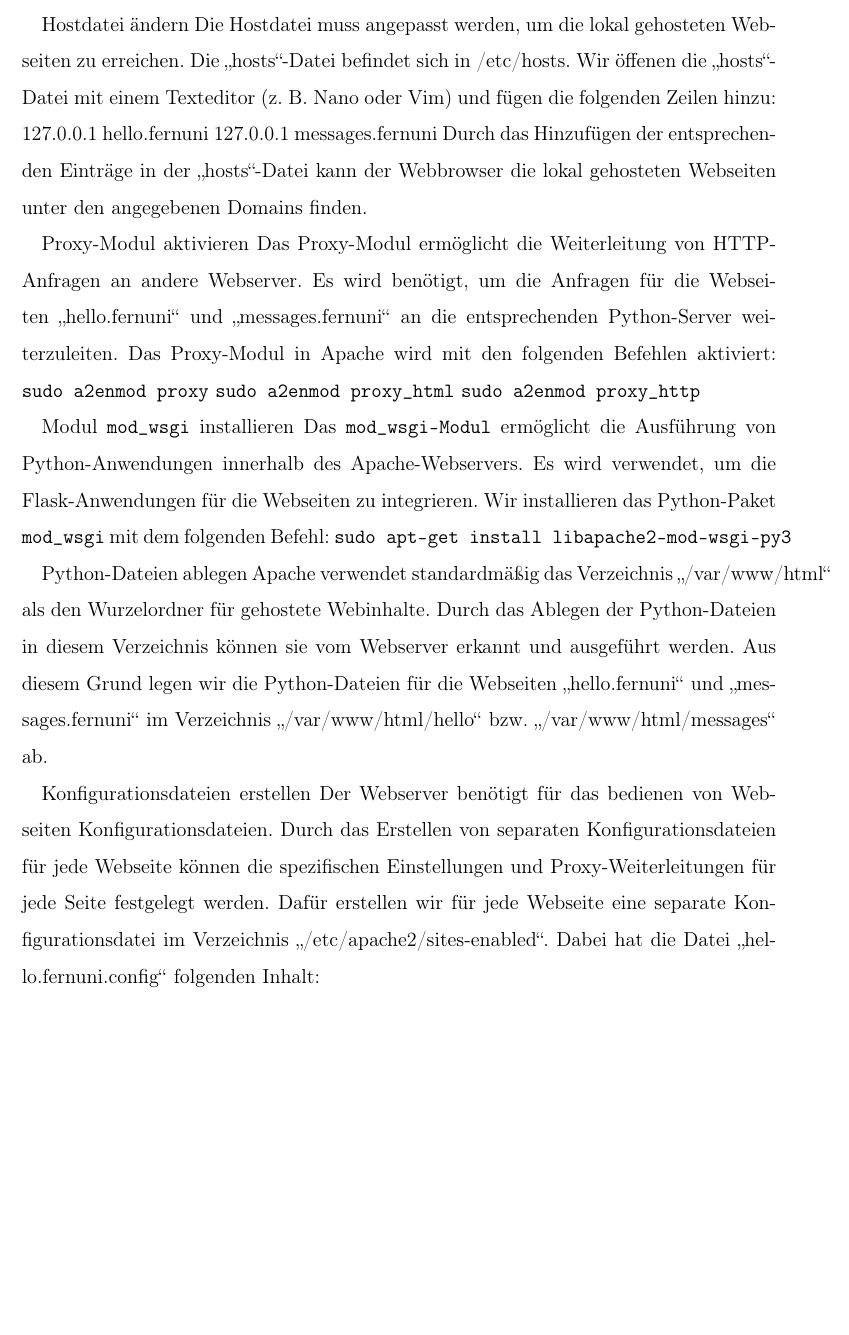
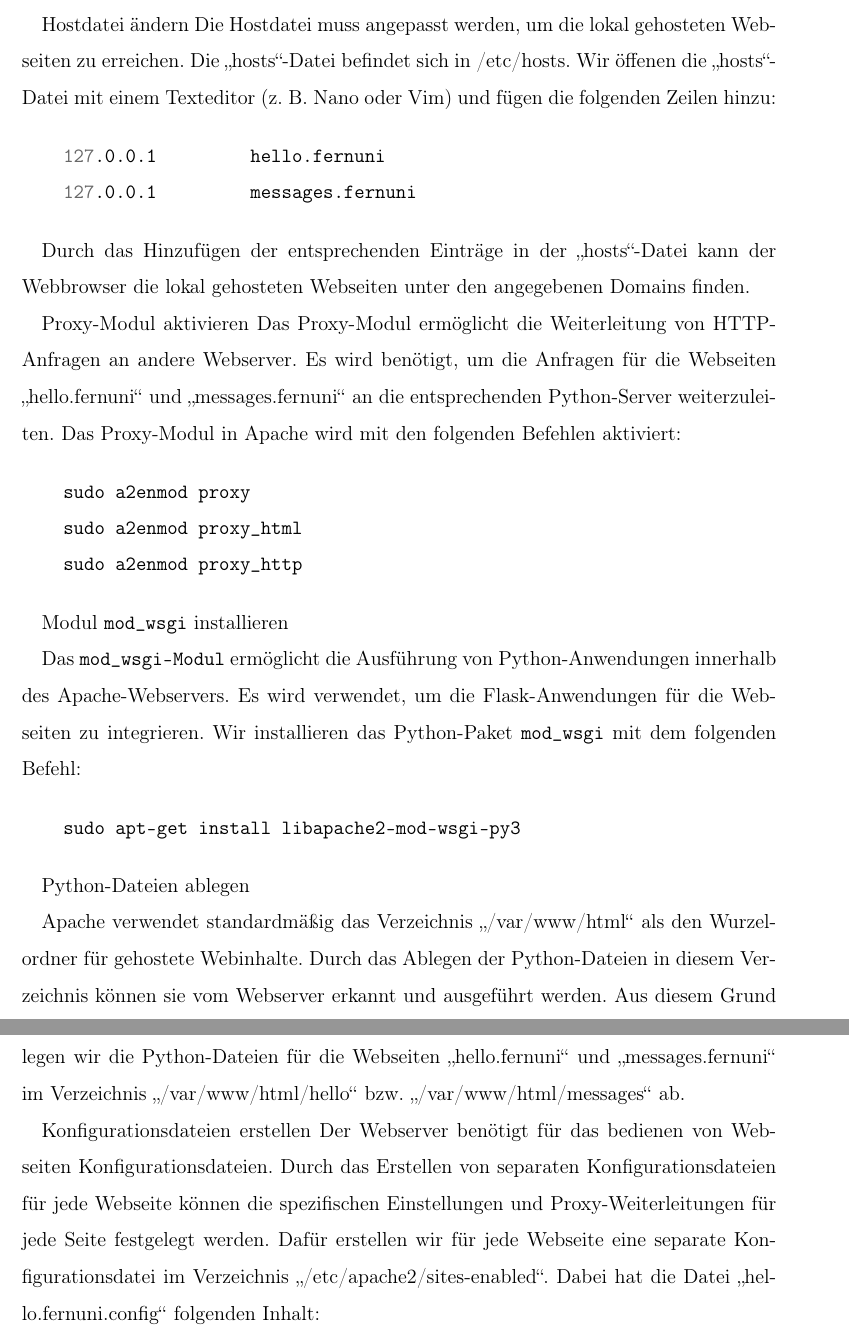
Before and after one commit to pgrunm/fuh-itsec, a LaTeX paper (docs/doku.tex, which reads docs/kapitel/30_implementierung.tex): part of page 7 of 13 before the commit and two parts of pages 7 and 8 of 14 after it, the two joined at a grey line, cut so that both start at the same text, the shorter picture padded with empty space. Compiled offline with pdfLaTeX.

Commit message:
Update layout for shell commands.

```diff
--- a/docs/kapitel/30_implementierung.tex
+++ b/docs/kapitel/30_implementierung.tex
@@ -20,24 +20,35 @@ Flask ermöglicht die Entwicklung von Webanwendungen mit Python. In diesem Fall
 
 Hostdatei ändern
 Die Hostdatei muss angepasst werden, um die lokal gehosteten Webseiten zu erreichen. Die \enquote{hosts}-Datei befindet sich in /etc/hosts. Wir öffenen die \enquote{hosts}-Datei mit einem Texteditor (z. B. Nano oder Vim) und fügen die folgenden Zeilen hinzu:
-127.0.0.1 	hello.fernuni
-127.0.0.1 	messages.fernuni
+
+\begin{minted}{shell}
+    127.0.0.1 	hello.fernuni
+    127.0.0.1 	messages.fernuni
+\end{minted}
+
 Durch das Hinzufügen der entsprechenden Einträge in der \enquote{hosts}-Datei kann der Webbrowser die lokal gehosteten Webseiten unter den angegebenen Domains finden.
 
 Proxy-Modul aktivieren
 Das Proxy-Modul ermöglicht die Weiterleitung von HTTP-Anfragen an andere Webserver. Es wird benötigt, um die Anfragen für die Webseiten \enquote{hello.fernuni} und \enquote{messages.fernuni} an die entsprechenden Python-Server weiterzuleiten.
 Das Proxy-Modul in Apache wird mit den folgenden Befehlen aktiviert:
-\verb+sudo a2enmod proxy+
-\verb+sudo a2enmod proxy_html+
-\verb+sudo a2enmod proxy_http+
+
+\begin{minted}{shell}
+    sudo a2enmod proxy
+    sudo a2enmod proxy_html
+    sudo a2enmod proxy_http
+\end{minted}
 
 Modul \verb+mod_wsgi+ installieren
+
 Das \verb+mod_wsgi-Modul+ ermöglicht die Ausführung von Python-Anwendungen innerhalb des Apache-Webservers. Es wird verwendet, um die Flask-Anwendungen für die Webseiten zu integrieren.
 Wir installieren das Python-Paket \verb+mod_wsgi+ mit dem folgenden Befehl:
-\verb+sudo apt-get install libapache2-mod-wsgi-py3+
 
+\begin{minted}{shell}
+    sudo apt-get install libapache2-mod-wsgi-py3
+\end{minted}
 
 Python-Dateien ablegen
+
 Apache verwendet standardmäßig das Verzeichnis \enquote{/var/www/html} als den Wurzelordner für gehostete Webinhalte. Durch das Ablegen der Python-Dateien in diesem Verzeichnis können sie vom Webserver erkannt und ausgeführt werden.
 Aus diesem Grund legen wir die Python-Dateien für die Webseiten \enquote{hello.fernuni} und \enquote{messages.fernuni} im Verzeichnis \enquote{/var/www/html/hello}  bzw. \enquote{/var/www/html/messages} ab.
 
```
Also changed, not shown: docs/kapitel/30_implementierung.tex (18 more changed lines).
